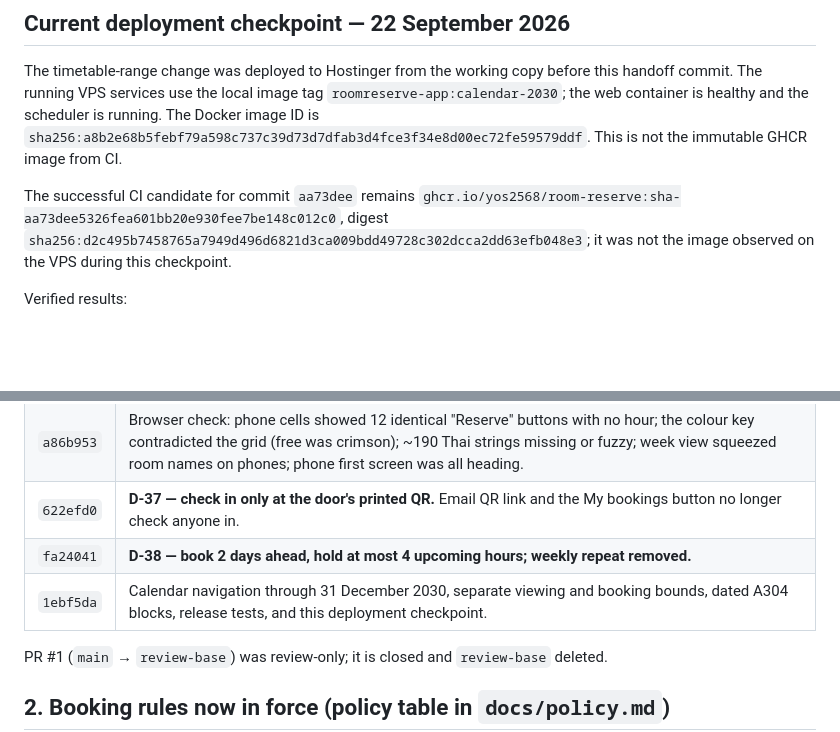
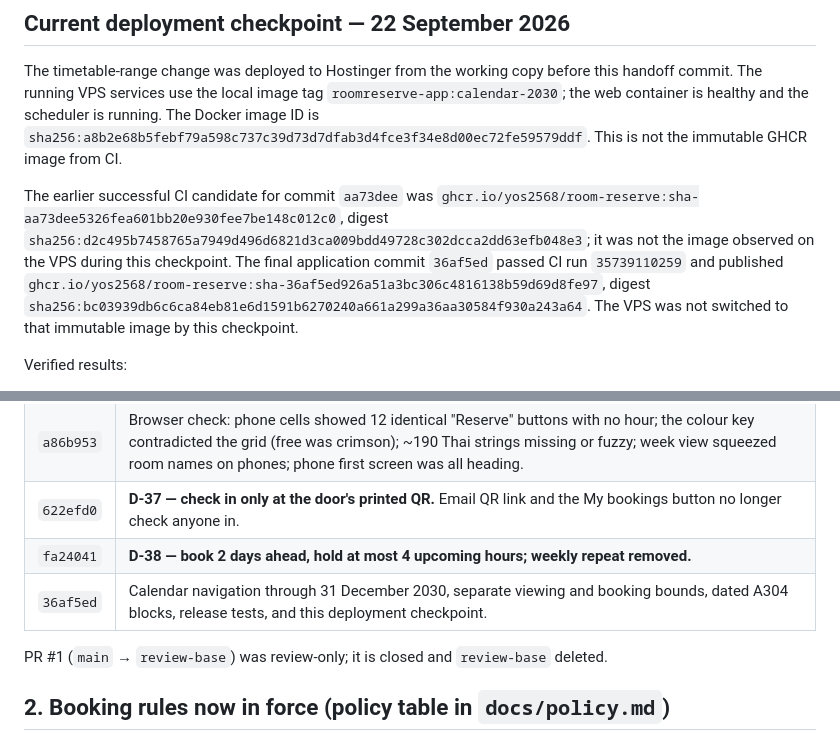
Before and after one commit to yos2568/room-reserve, a Markdown page: handoff22sep.md, 2 parts joined by grey strips. GitHub-like rendering; blank space fills up the shorter version.

Commit message:
Record timetable deployment checkpoint

```diff
--- a/handoff22sep.md
+++ b/handoff22sep.md
@@ -31,10 +31,14 @@ this handoff commit. The running VPS services use the local image tag
 running. The Docker image ID is `sha256:a8b2e68b5febf79a598c737c39d73d7dfab3d4fce3f34e8d00ec72fe59579ddf`.
 This is not the immutable GHCR image from CI.
 
-The successful CI candidate for commit `aa73dee` remains
+The earlier successful CI candidate for commit `aa73dee` was
 `ghcr.io/yos2568/room-reserve:sha-aa73dee5326fea601bb20e930fee7be148c012c0`,
 digest `sha256:d2c495b7458765a7949d496d6821d3ca009bdd49728c302dcca2dd63efb048e3`;
-it was not the image observed on the VPS during this checkpoint.
+it was not the image observed on the VPS during this checkpoint. The final
+application commit `36af5ed` passed CI run `35739110259` and published
+`ghcr.io/yos2568/room-reserve:sha-36af5ed926a51a3bc306c4816138b59d69d8fe97`,
+digest `sha256:bc03939db6c6ca84eb81e6d1591b6270240a661a299a36aa30584f930a243a64`.
+The VPS was not switched to that immutable image by this checkpoint.
 
 Verified results:
 
@@ -71,7 +75,7 @@ token is recorded here.
 | `a86b953` | Browser check: phone cells showed 12 identical "Reserve" buttons with no hour; the colour key contradicted the grid (free was crimson); ~190 Thai strings missing or fuzzy; week view squeezed room names on phones; phone first screen was all heading. |
 | `622efd0` | **D-37 — check in only at the door's printed QR.** Email QR link and the My bookings button no longer check anyone in. |
 | `fa24041` | **D-38 — book 2 days ahead, hold at most 4 upcoming hours; weekly repeat removed.** |
-| `1ebf5da` | Calendar navigation through 31 December 2030, separate viewing and booking bounds, dated A304 blocks, release tests, and this deployment checkpoint. |
+| `36af5ed` | Calendar navigation through 31 December 2030, separate viewing and booking bounds, dated A304 blocks, release tests, and this deployment checkpoint. |
 
 PR #1 (`main` → `review-base`) was review-only; it is closed and `review-base` deleted.
 
```
